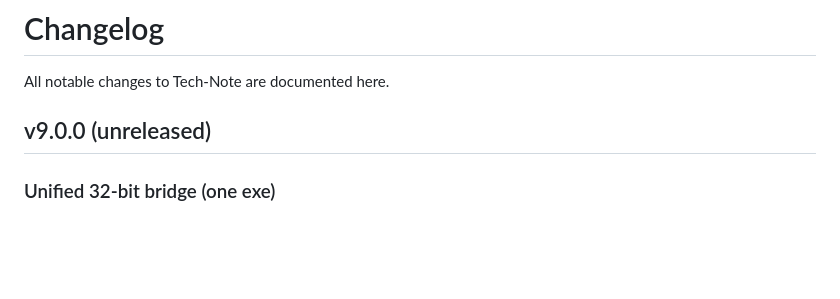
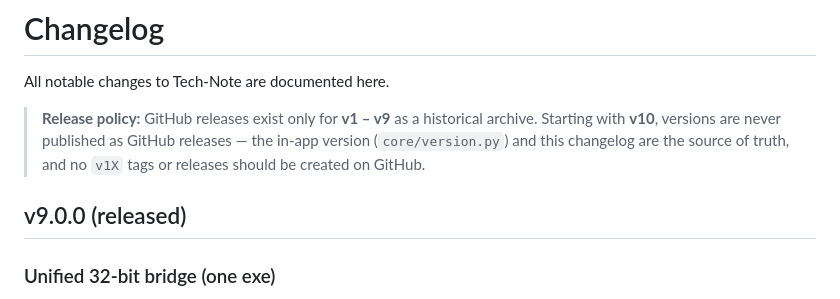
Before and after one commit to tech-master33/tech-note, a Markdown page: CHANGELOG.md, the part around the change. GitHub-like rendering; blank space fills up the shorter version.

Commit message:
Document release policy: GitHub releases are archived only through v9
Starting with v10, versions are never published as GitHub releases; the
in-app version and changelog are the source of truth.

Generated with Codebuff 🤖
Co-Authored-By: Codebuff <noreply@codebuff.com>

```diff
--- a/CHANGELOG.md
+++ b/CHANGELOG.md
@@ -2,7 +2,9 @@
 
 All notable changes to Tech-Note are documented here.
 
-## v9.0.0 (unreleased)
+> **Release policy:** GitHub releases exist only for **v1 – v9** as a historical archive. Starting with **v10**, versions are never published as GitHub releases — the in-app version (`core/version.py`) and this changelog are the source of truth, and no `v1X` tags or releases should be created on GitHub.
+
+## v9.0.0 (released)
 
 ### Unified 32-bit bridge (one exe)
 - **Both 32-bit bridges are now one program.** `bridge/bridge_main.py` serves the SAPI TTS backend and `bits: 32` synth plugins over the same socket protocol (`tts` / `plugin <path>` modes), compiled by PyInstaller under 32-bit Python into a single `bridge/TechNoteBridge32.exe`. `core/bridge_launcher.py` resolves the launch command — the exe when present, otherwise a 32-bit Python plus the source script for development — and `BridgeTTS` (`core/tts_bridge.py`) and `BridgePluginSynth` (`core/plugin_bridge.py`) both drive it.
```
